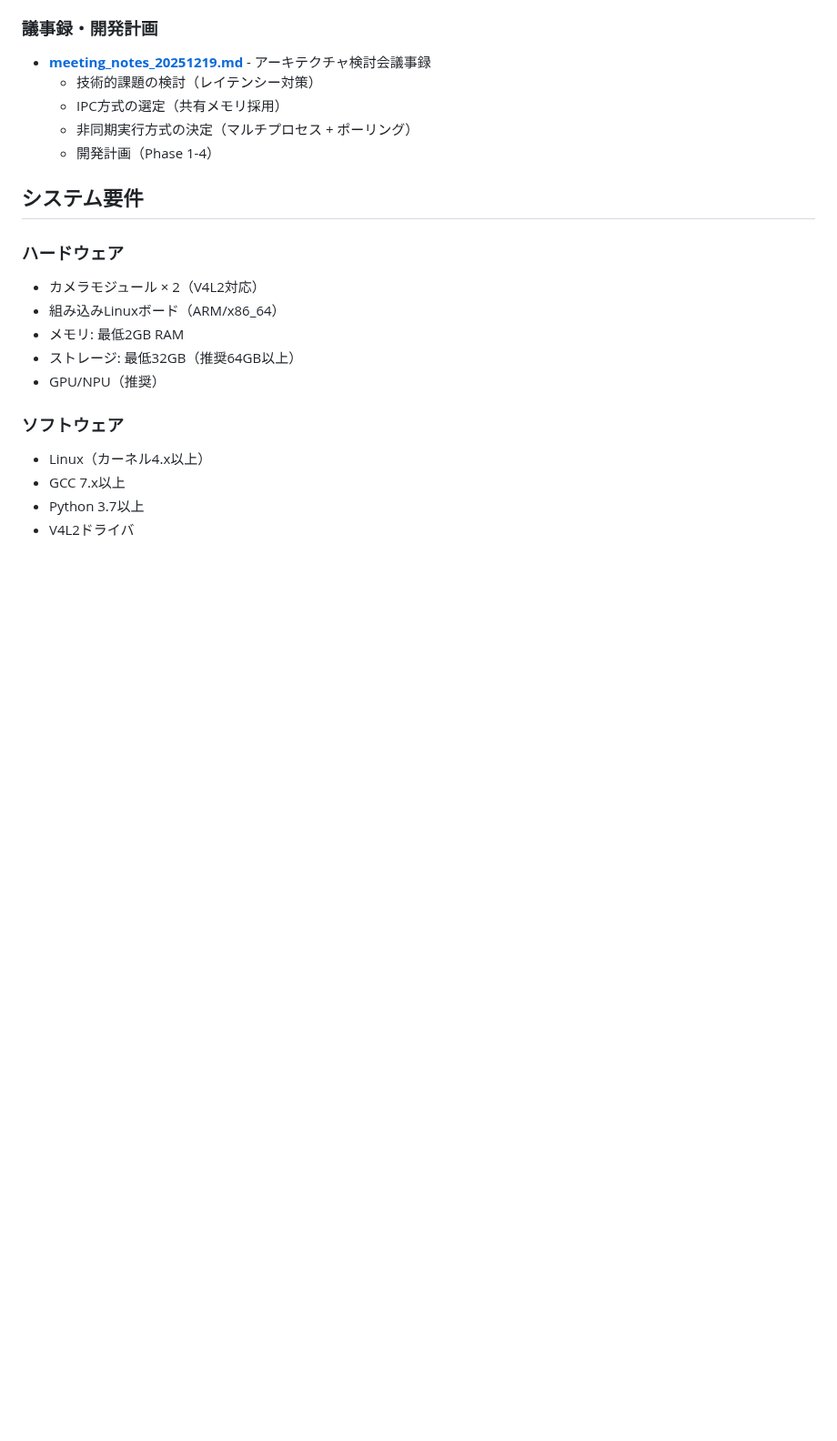
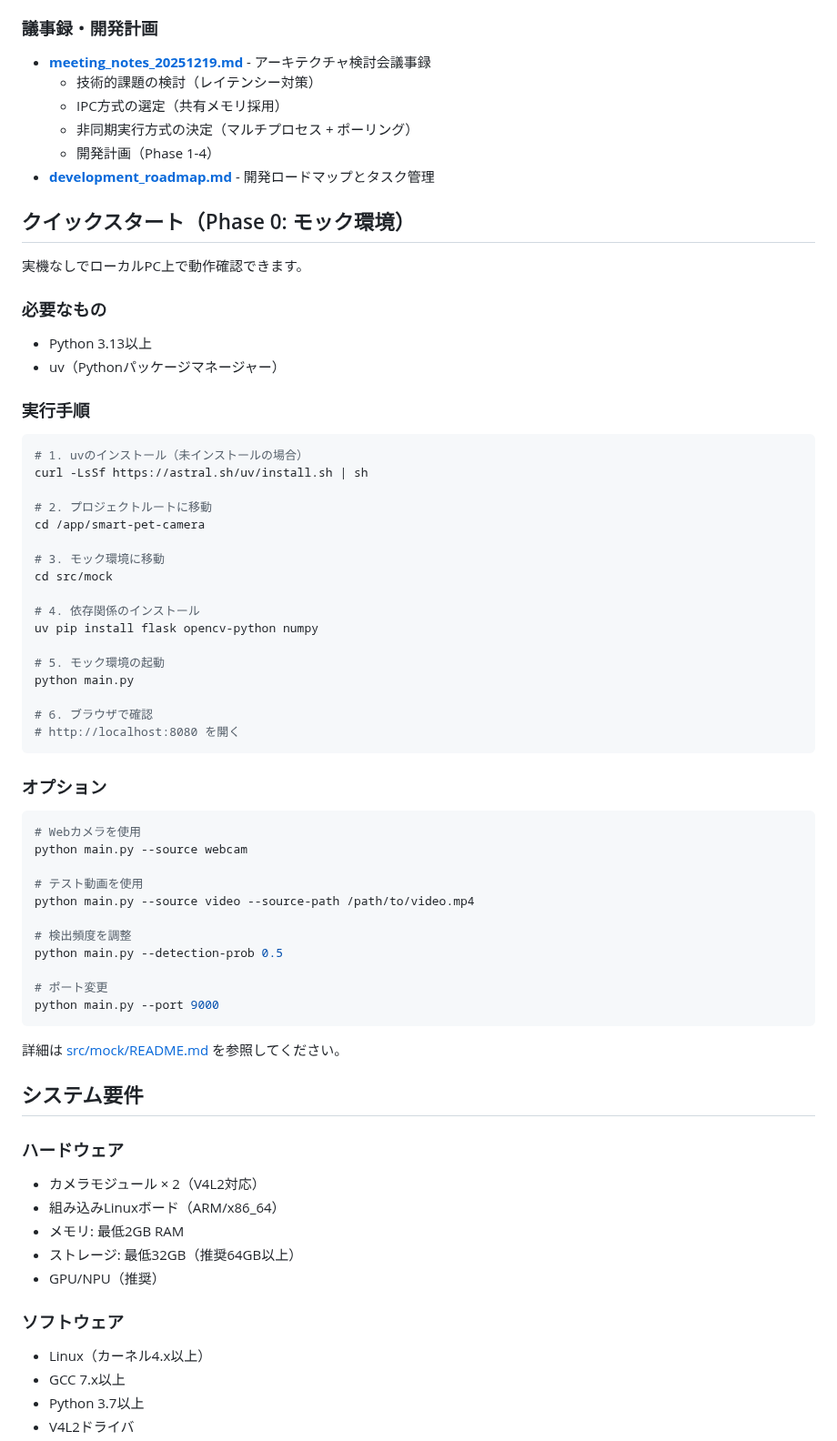
Before and after one commit to dj-oyu/rdk-x5_smart-pet-camera, a Markdown page: README.md, the part around the change. Shown at 91% size. Rendered like a GitHub page; blank space fills up the shorter version.

````diff
--- a/README.md
+++ b/README.md
@@ -31,6 +31,55 @@ AI物体検出技術を活用し、ペット（猫）の日常行動を自動的
   - IPC方式の選定（共有メモリ採用）
   - 非同期実行方式の決定（マルチプロセス + ポーリング）
   - 開発計画（Phase 1-4）
+- **[development_roadmap.md](docs/development_roadmap.md)** - 開発ロードマップとタスク管理
+
+## クイックスタート（Phase 0: モック環境）
+
+実機なしでローカルPC上で動作確認できます。
+
+### 必要なもの
+- Python 3.13以上
+- uv（Pythonパッケージマネージャー）
+
+### 実行手順
+
+```bash
+# 1. uvのインストール（未インストールの場合）
+curl -LsSf https://astral.sh/uv/install.sh | sh
+
+# 2. プロジェクトルートに移動
+cd /app/smart-pet-camera
+
+# 3. モック環境に移動
+cd src/mock
+
+# 4. 依存関係のインストール
+uv pip install flask opencv-python numpy
+
+# 5. モック環境の起動
+python main.py
+
+# 6. ブラウザで確認
+# http://localhost:8080 を開く
+```
+
+### オプション
+
+```bash
+# Webカメラを使用
+python main.py --source webcam
+
+# テスト動画を使用
+python main.py --source video --source-path /path/to/video.mp4
+
+# 検出頻度を調整
+python main.py --detection-prob 0.5
+
+# ポート変更
+python main.py --port 9000
+```
+
+詳細は [src/mock/README.md](src/mock/README.md) を参照してください。
 
 ## システム要件
 
````
Also changed, not shown: docs/development_roadmap.md (added, +316 -0 lines).
